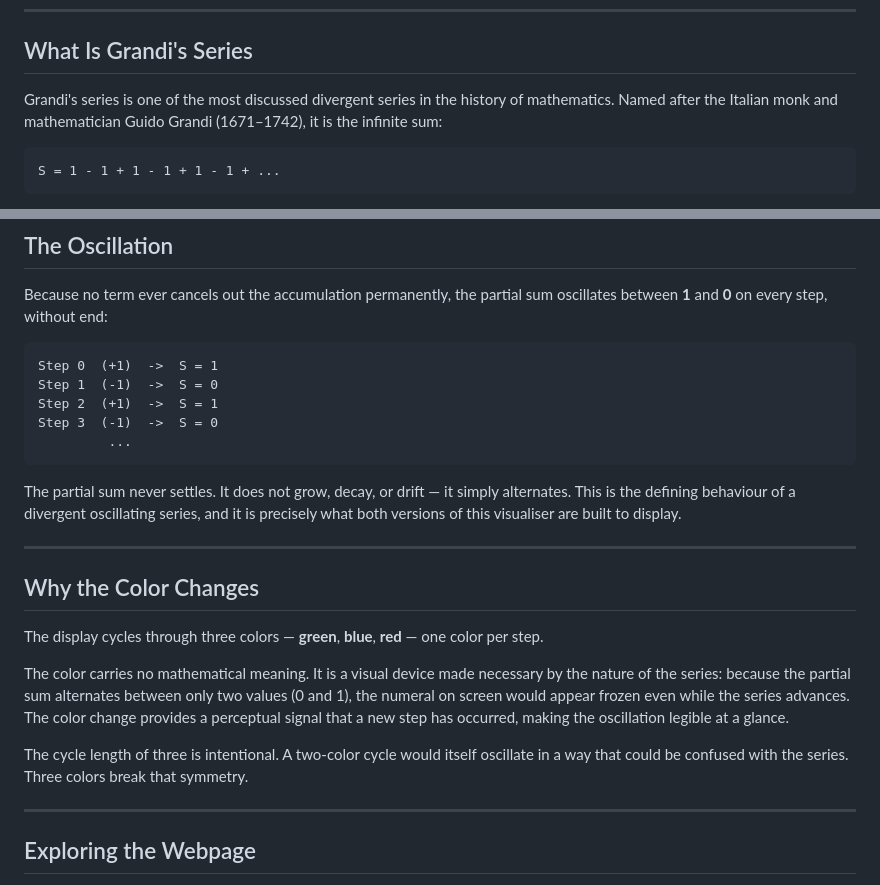
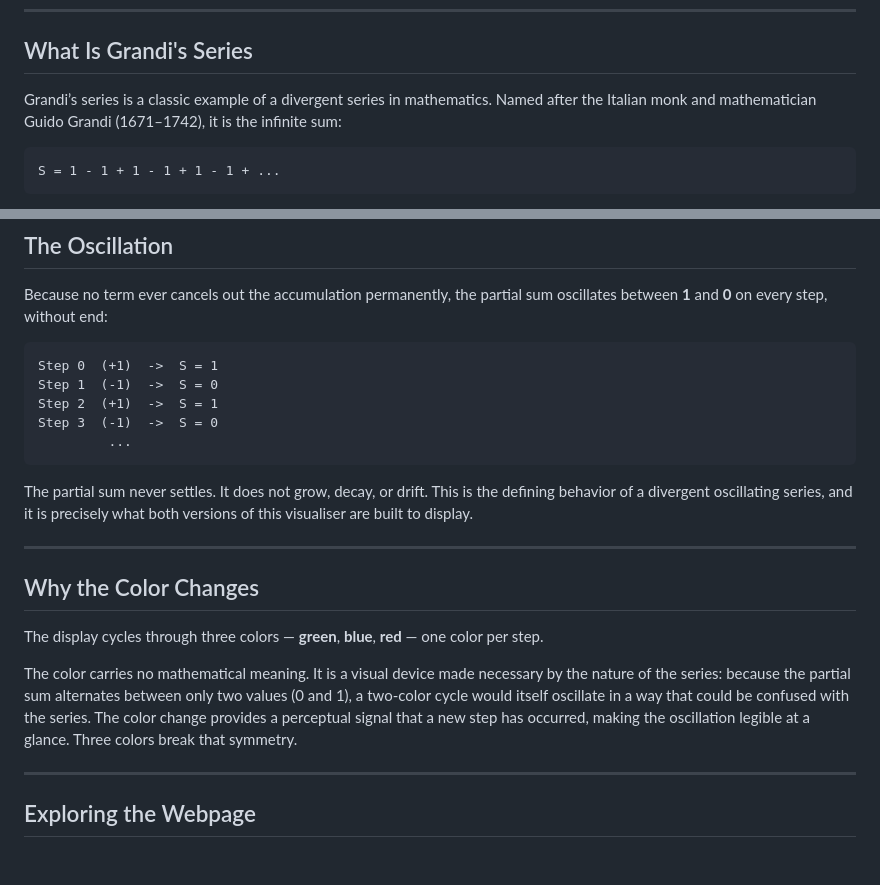
Before and after one commit to CMS1111/grandis-series, a Markdown page: README.md, 2 parts joined by grey strips. GitHub-like rendering; blank space fills up the shorter version.

Commit message:
Revise Grandi's series description and color change explanation
Updated the explanations and clarified the behavior of Grandi's series in the README.

````diff
--- a/README.md
+++ b/README.md
@@ -7,7 +7,7 @@
 
 ## What Is Grandi's Series
 
-Grandi's series is one of the most discussed divergent series in the history of mathematics. Named after the Italian monk and mathematician Guido Grandi (1671–1742), it is the infinite sum:
+Grandi’s series is a classic example of a divergent series in mathematics. Named after the Italian monk and mathematician Guido Grandi (1671–1742), it is the infinite sum:
 
 ```
 S = 1 - 1 + 1 - 1 + 1 - 1 + ...
@@ -59,7 +59,7 @@ Step 3  (-1)  ->  S = 0
          ...
 ```
 
-The partial sum never settles. It does not grow, decay, or drift — it simply alternates. This is the defining behaviour of a divergent oscillating series, and it is precisely what both versions of this visualiser are built to display.
+The partial sum never settles. It does not grow, decay, or drift. This is the defining behavior of a divergent oscillating series, and it is precisely what both versions of this visualiser are built to display.
 
 ---
 
@@ -67,9 +67,7 @@ The partial sum never settles. It does not grow, decay, or drift — it simply a
 
 The display cycles through three colors — **green**, **blue**, **red** — one color per step.
 
-The color carries no mathematical meaning. It is a visual device made necessary by the nature of the series: because the partial sum alternates between only two values (0 and 1), the numeral on screen would appear frozen even while the series advances. The color change provides a perceptual signal that a new step has occurred, making the oscillation legible at a glance.
-
-The cycle length of three is intentional. A two-color cycle would itself oscillate in a way that could be confused with the series. Three colors break that symmetry.
+The color carries no mathematical meaning. It is a visual device made necessary by the nature of the series: because the partial sum alternates between only two values (0 and 1), a two-color cycle would itself oscillate in a way that could be confused with the series. The color change provides a perceptual signal that a new step has occurred, making the oscillation legible at a glance. Three colors break that symmetry.
 
 ---
 
````
